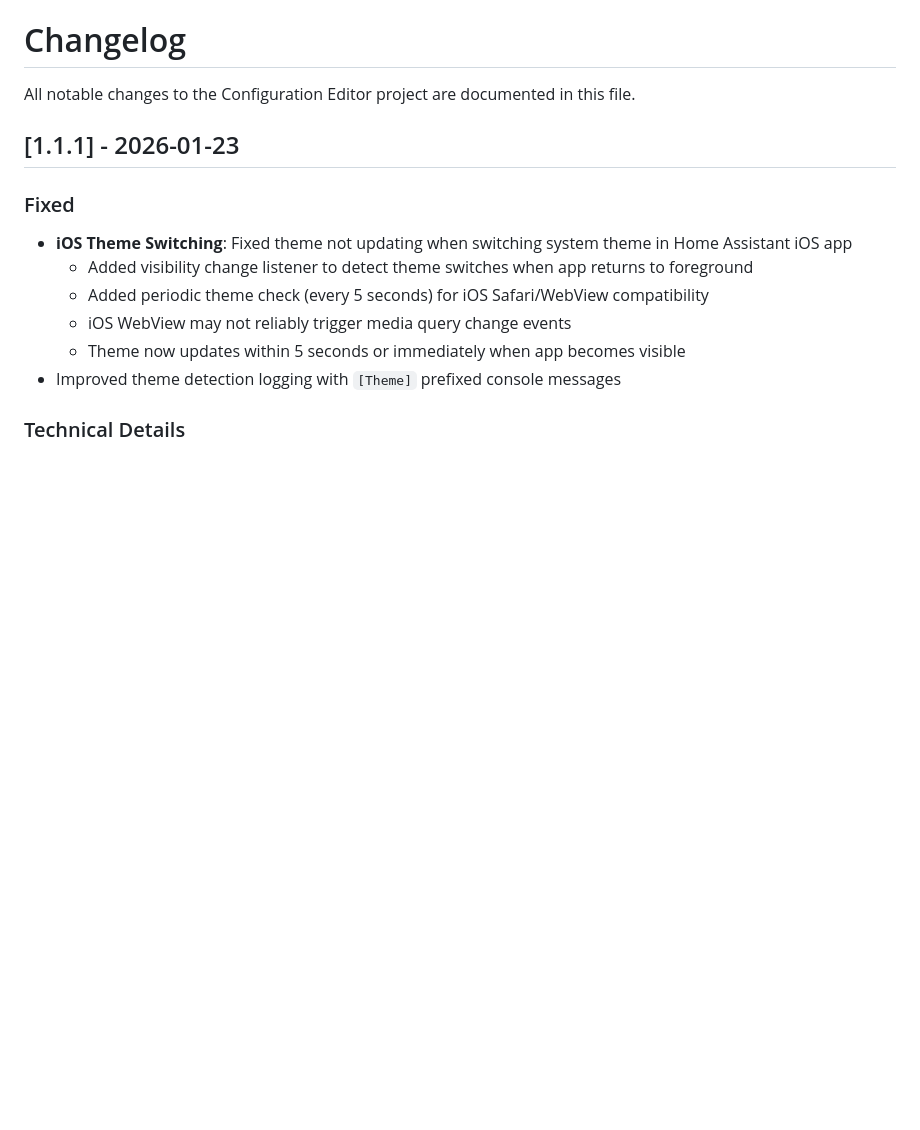
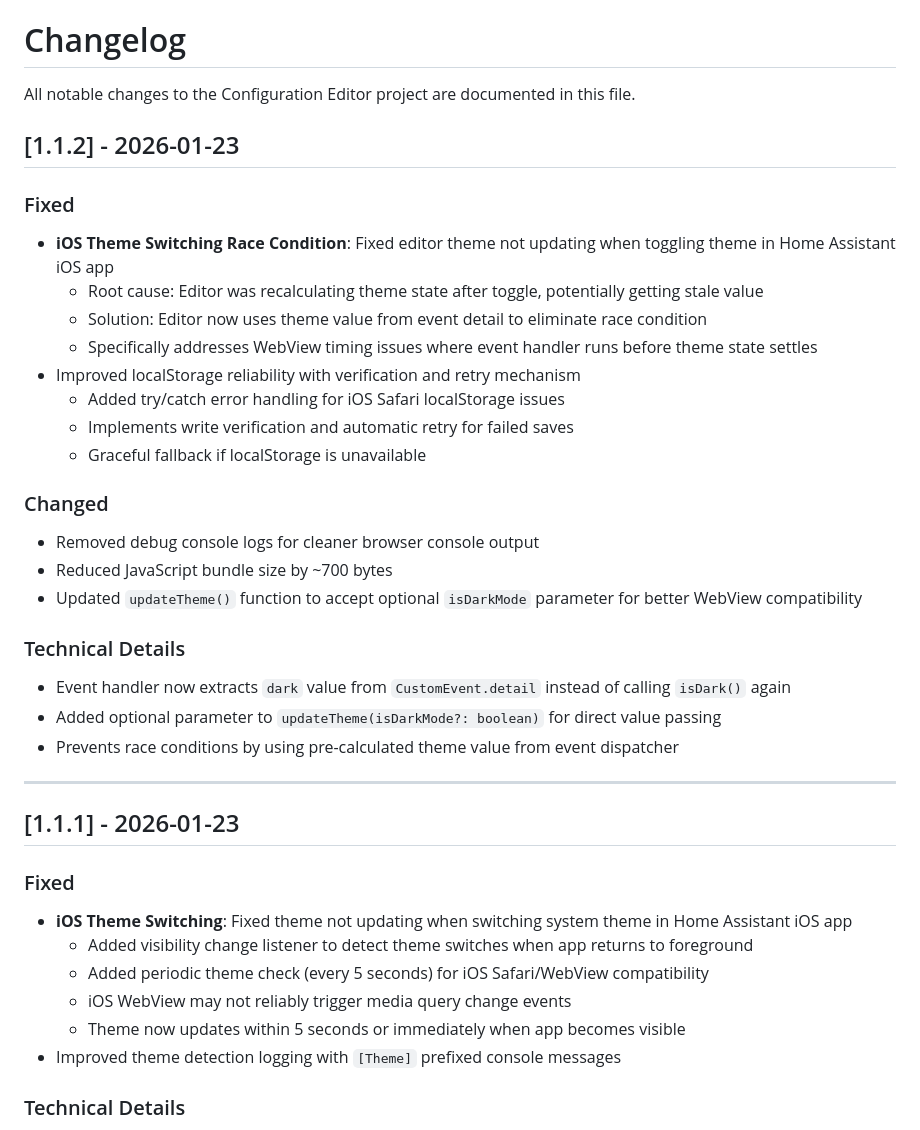
Before and after one commit to roman-pinchuk/conf-edit-ha, a Markdown page: CHANGELOG.md, the part around the change. GitHub-like rendering; blank space fills up the shorter version.

Commit message:
docs: update CHANGELOG for v1.1.2 release

```diff
--- a/CHANGELOG.md
+++ b/CHANGELOG.md
@@ -1,6 +1,30 @@
 # Changelog
 
 All notable changes to the Configuration Editor project are documented in this file.
+
+## [1.1.2] - 2026-01-23
+
+### Fixed
+- **iOS Theme Switching Race Condition**: Fixed editor theme not updating when toggling theme in Home Assistant iOS app
+  - Root cause: Editor was recalculating theme state after toggle, potentially getting stale value
+  - Solution: Editor now uses theme value from event detail to eliminate race condition
+  - Specifically addresses WebView timing issues where event handler runs before theme state settles
+- Improved localStorage reliability with verification and retry mechanism
+  - Added try/catch error handling for iOS Safari localStorage issues
+  - Implements write verification and automatic retry for failed saves
+  - Graceful fallback if localStorage is unavailable
+
+### Changed
+- Removed debug console logs for cleaner browser console output
+- Reduced JavaScript bundle size by ~700 bytes
+- Updated `updateTheme()` function to accept optional `isDarkMode` parameter for better WebView compatibility
+
+### Technical Details
+- Event handler now extracts `dark` value from `CustomEvent.detail` instead of calling `isDark()` again
+- Added optional parameter to `updateTheme(isDarkMode?: boolean)` for direct value passing
+- Prevents race conditions by using pre-calculated theme value from event dispatcher
+
+---
 
 ## [1.1.1] - 2026-01-23
 
```
